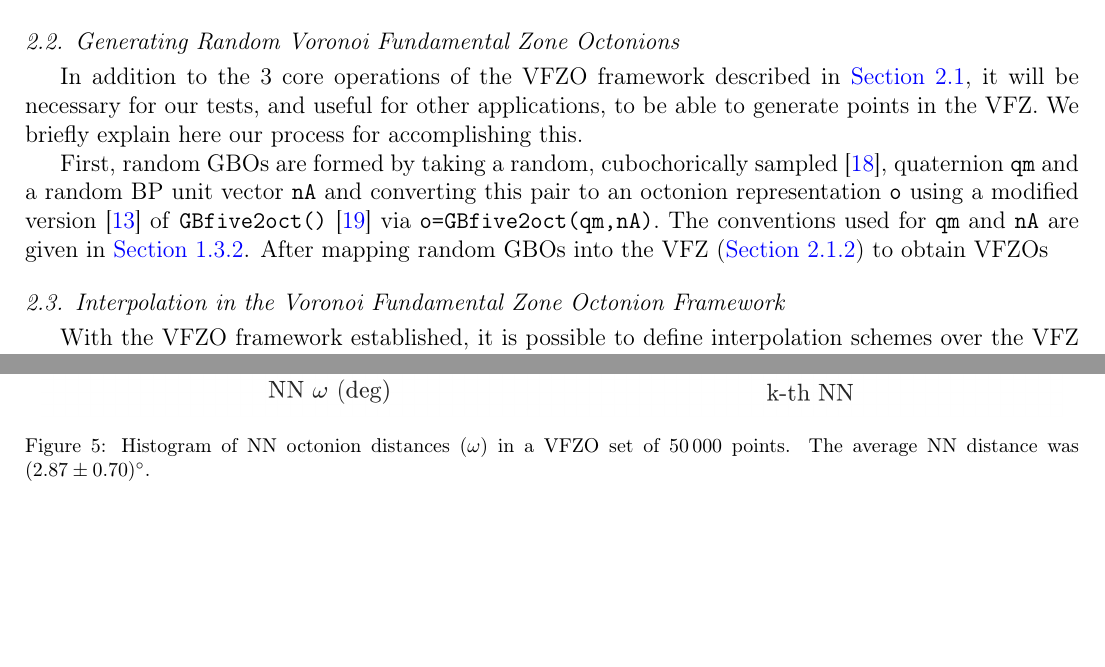
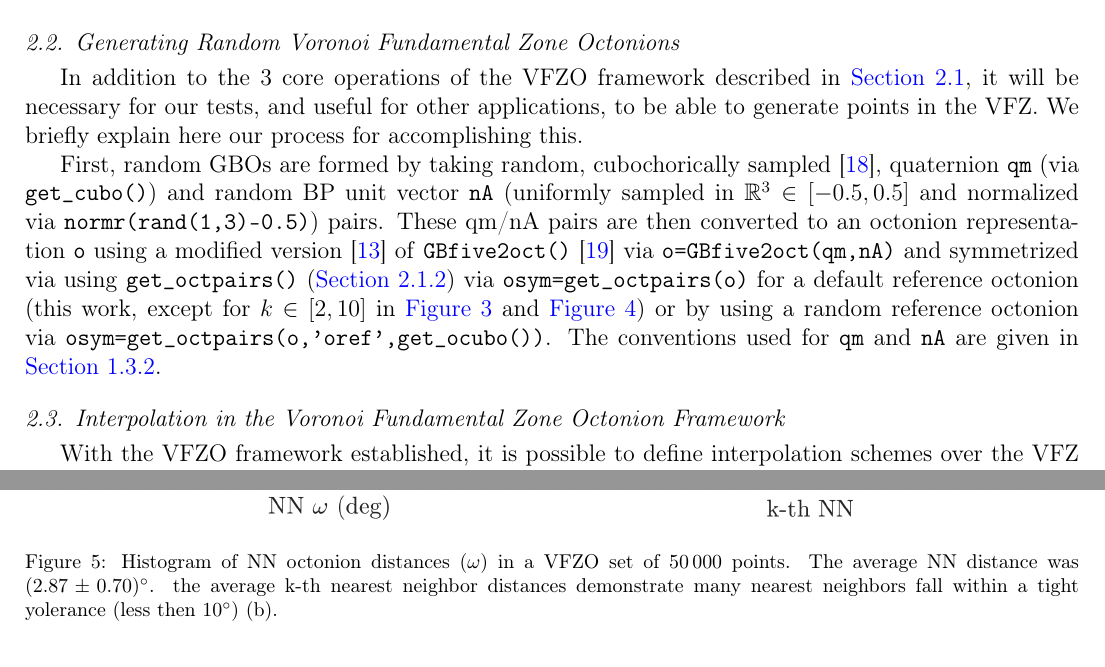
Before and after one commit to sgbaird/interp5DOF-paper, a LaTeX paper (main.tex): two parts of pages 8 and 10 of 23, joined at a grey line, cut so that both start at the same text, the shorter picture padded with empty space. Compiled offline with pdfLaTeX; a LaTeX package or settings file that is missing is left out.

Commit message:
Updates from Overleaf

```diff
--- a/main.tex
+++ b/main.tex
@@ -57,6 +57,7 @@
 \newcommand{\vcellcolor}{light blue}
 \newcommand{\inpt}{input}
 \newcommand{\outpt}{prediction}
+\newcommand{\inptvar}{nmeshpts}
 
 
 \glssetcategoryattribute{abbreviation}{indexonlyfirst}{true}
@@ -283,12 +286,12 @@ Overestimation imposes an arbitrary "sparseness" of data within a local region o
 \label{sec:methods:rand}
 In addition to the 3 core operations of the \gls{vfzo} framework described in \cref{sec:methods:framework}, it will be necessary for our tests, and useful for other applications, to be able to generate points in the \gls{vfz}. We briefly explain here our process for accomplishing this.
 
-First, random \glspl{gbo} are formed by taking a random, cubochorically sampled \cite{singhOrientationSamplingDictionarybased2016}, quaternion \texttt{qm} and a random \gls{bp} unit vector \texttt{nA} and converting this pair to an octonion representation \texttt{o} using a modified version \cite{bairdFiveDegreeofFreedom5DOF2020} of \texttt{GBfive2oct()} \cite{chesserGBOctonionCode2019} via \texttt{o=GBfive2oct(qm,nA)}. The conventions used for \texttt{qm} and \texttt{nA} are given in \cref{sec:intro:interp-error}. After mapping random \glspl{gbo} into the \gls{vfz} (\cref{sec:methods:proj}) to obtain \glspl{vfzo} % ...
+First, random \glspl{gbo} are formed by taking random, cubochorically sampled \cite{singhOrientationSamplingDictionarybased2016}, quaternion \texttt{qm} (via \texttt{get\_cubo()}) and random \gls{bp} unit vector \texttt{nA} (uniformly sampled in $\mathbb{R}^3 \in [-0.5,0.5]$ and normalized via \texttt{normr(rand(1,3)-0.5)}) pairs. These qm/nA pairs are then converted to an octonion representation \texttt{o} using a modified version \cite{bairdFiveDegreeofFreedom5DOF2020} of \texttt{GBfive2oct()} \cite{chesserGBOctonionCode2019} via \texttt{o=GBfive2oct(qm,nA)} and symmetrized via using \texttt{get\_octpairs()} (\cref{sec:methods:proj}) via \texttt{osym=get\_octpairs(o)} for a default reference octonion (this work, except for $k\in[2,10]$ in \cref{fig:dist-ensemble-k1-2-5-10} and \cref{fig:dist-ensemble-rmse-mae}) or by using a random reference octonion via \texttt{osym=get\_octpairs(o,'oref',get\_ocubo())}. The conventions used for \texttt{qm} and \texttt{nA} are given in \cref{sec:intro:interp-error}.
 
 \subsection{Interpolation in the \glsentrytitlecase{vfzo}{long} Framework}
 \label{sec:methods:interp}
 
-With the \gls{vfzo} framework established, it is possible to define interpolation schemes over the \gls{vfz} to predict the properties of new GBs from the known properties of other GBs. For one application of interest to us, it is necessary to evaluate multiple different functions over a fixed set of \inpt{}{} and \outpt{}{} \glspl{gbo}. In this section we first present a barycentric interpolation method that we have developed to efficiently accomplish this task by pre-computing the interpolation weights (which remain fixed only when the function being evaluated changes). We then present adaptations of three other interpolation methods (\gls{gpr}, \gls{idw}, and \gls{nn}) that are useful for other applications. We recommend the \gls{gpr} interpolation method for the \gls{vfzo} framework for most applications because it provides the best combination of accuracy and speed (\cref{sec:results}).
+With the \gls{vfzo} framework established, it is possible to define interpolation schemes over the \gls{vfz} to predict the properties of new GBs from the known properties of other GBs. For one application of interest to us, it is necessary to evaluate multiple different functions over a fixed set of \inpt{} and \outpt{} \glspl{gbo}. In this section we first present a barycentric interpolation method that we have developed to efficiently accomplish this task by pre-computing the interpolation weights (which remain fixed only when the function being evaluated changes). We then present adaptations of three other interpolation methods (\gls{gpr}, \gls{idw}, and \gls{nn}) that are useful for other applications. We recommend the \gls{gpr} interpolation method for the \gls{vfzo} framework for most applications because it provides the best combination of accuracy and speed (\cref{sec:results}).
 
 \subsubsection{Barycentric Interpolation}
 \label{sec:methods:interp:bary}
@@ -328,7 +331,7 @@ For these tests, we used the 5DOF GB energy function developed by Bulatov, Reed
 \begin{figure}
 \centering
 \includegraphics[scale=1]{nnhist-knn-50000.png}
-\caption{Histogram of \gls{nn} octonion distances ($\omega$) in a \gls{vfzo} set of \num{50000} points. The average \gls{nn} distance was \SI{2.87 \pm 0.7}{\degree}.}
+\caption{Histogram of \gls{nn} octonion distances ($\omega$) in a \gls{vfzo} set of \num{50000} points. The average \gls{nn} distance was \SI{2.87 \pm 0.7}{\degree}. the average k-th nearest neighbor distances demonstrate many nearest neighbors fall within a tight yolerance (less then \SI{10}{\degree}) (b).}
 \label{fig:nnhist-knn-50000}
 \end{figure}
 
```
Also changed, not shown: main.tex (12 more changed lines).
